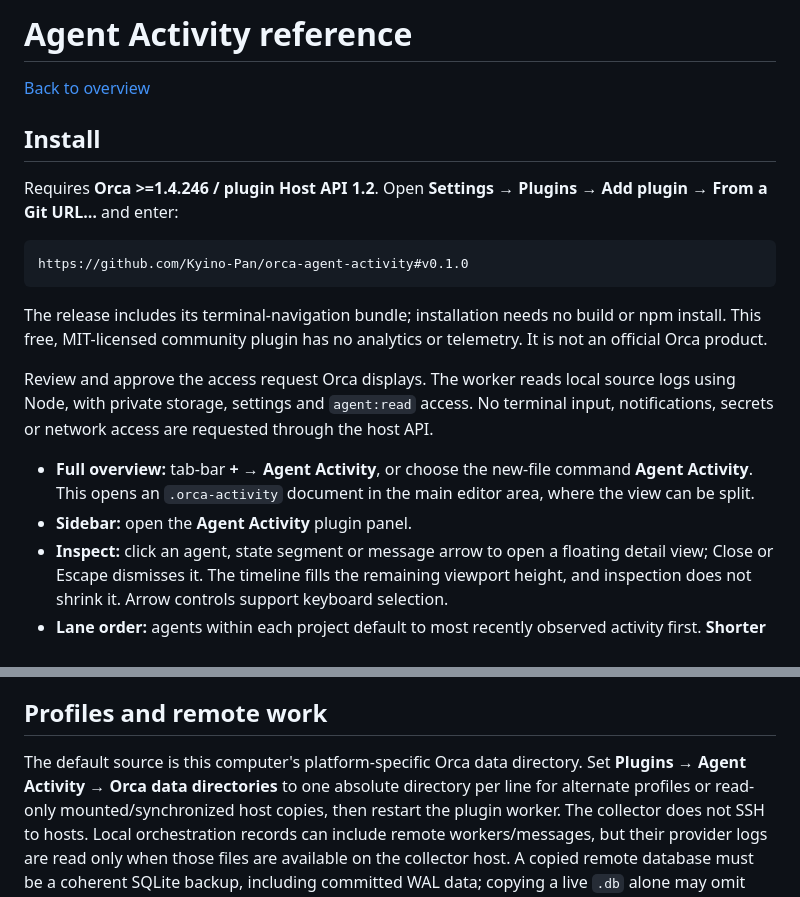
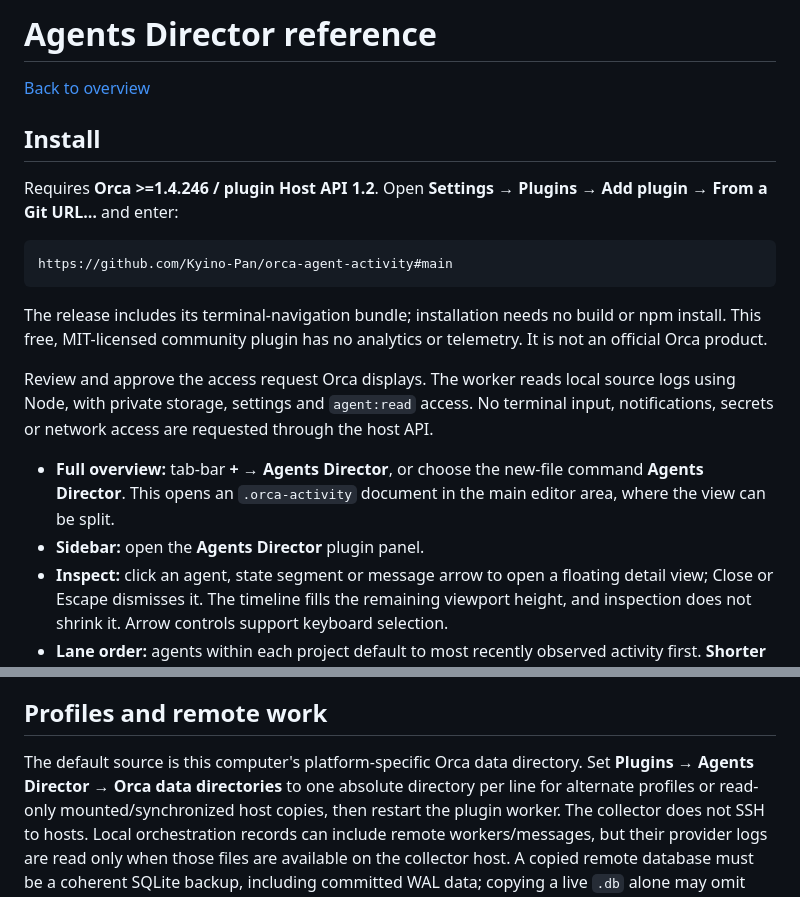
Before and after one commit to Kyino-Pan/agents-director, a Markdown page: docs/reference.md, 2 parts joined by grey strips. GitHub-like rendering.

````diff
--- a/docs/reference.md
+++ b/docs/reference.md
@@ -1,4 +1,4 @@
-# Agent Activity reference
+# Agents Director reference
 
 [Back to overview](../README.md)
 
@@ -8,7 +8,7 @@ Requires **Orca >=1.4.246 / plugin Host API 1.2**.
 Open **Settings → Plugins → Add plugin → From a Git URL…** and enter:
 
 ```text
-https://github.com/Kyino-Pan/orca-agent-activity#v0.1.0
+https://github.com/Kyino-Pan/orca-agent-activity#main
 ```
 
 The release includes its terminal-navigation bundle; installation needs no build or npm install.
@@ -19,9 +19,9 @@ Review and approve the access request Orca displays. The worker reads
 local source logs using Node, with private storage, settings and `agent:read` access. No terminal
 input, notifications, secrets or network access are requested through the host API.
 
-- **Full overview:** tab-bar **+ → Agent Activity**, or choose the new-file command **Agent Activity**.
+- **Full overview:** tab-bar **+ → Agents Director**, or choose the new-file command **Agents Director**.
   This opens an `.orca-activity` document in the main editor area, where the view can be split.
-- **Sidebar:** open the **Agent Activity** plugin panel.
+- **Sidebar:** open the **Agents Director** plugin panel.
 - **Inspect:** click an agent, state segment or message arrow to open a floating detail view;
   Close or Escape dismisses it. The timeline fills the remaining viewport height, and inspection
   does not shrink it. Arrow controls support keyboard selection.
@@ -114,7 +114,7 @@ segments and 600 messages; message previews are capped at 400 characters.
 ## Profiles and remote work
 
 The default source is this computer's platform-specific Orca data directory. Set **Plugins →
-Agent Activity → Orca data directories** to one absolute directory per line for alternate profiles
+Agents Director → Orca data directories** to one absolute directory per line for alternate profiles
 or read-only mounted/synchronized host copies, then restart the plugin worker. The collector does
 not SSH to hosts. Local orchestration records can include remote workers/messages, but their
 provider logs are read only when those files are available on the collector host. A copied remote
````
Also changed, not shown: README.md (+3 -3 lines), assets/dark.png, assets/light.png, 4 other files.
